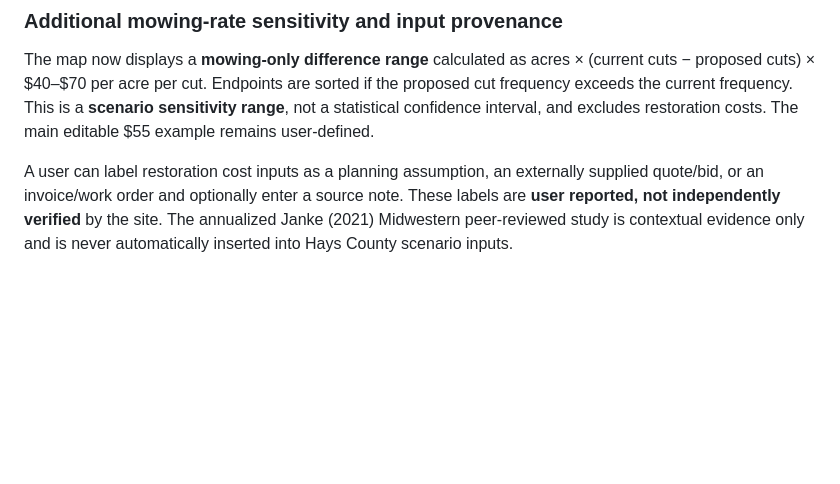
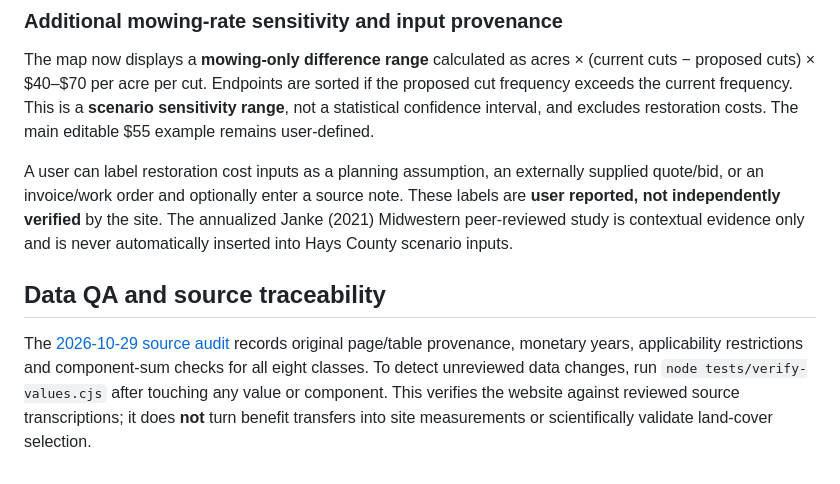
Before and after one commit to Crking92/Nature-Value-Map, a Markdown page: METHODOLOGY.md, the part around the change. Rendered like a GitHub page; blank space fills up the shorter version.

Commit message:
Link numerical source audit: METHODOLOGY.md

```diff
--- a/METHODOLOGY.md
+++ b/METHODOLOGY.md
@@ -80,3 +80,8 @@ For physical modeling: document site geometry, surface composition, soils/infilt
 The map now displays a **mowing-only difference range** calculated as acres × (current cuts − proposed cuts) × $40–$70 per acre per cut. Endpoints are sorted if the proposed cut frequency exceeds the current frequency. This is a **scenario sensitivity range**, not a statistical confidence interval, and excludes restoration costs. The main editable $55 example remains user-defined.
 
 A user can label restoration cost inputs as a planning assumption, an externally supplied quote/bid, or an invoice/work order and optionally enter a source note. These labels are **user reported, not independently verified** by the site. The annualized Janke (2021) Midwestern peer-reviewed study is contextual evidence only and is never automatically inserted into Hays County scenario inputs.
+
+
+## Data QA and source traceability
+
+The [2026-10-29 source audit](SOURCE_AUDIT_2026-10-29.md) records original page/table provenance, monetary years, applicability restrictions and component-sum checks for all eight classes. To detect unreviewed data changes, run `node tests/verify-values.cjs` after touching any value or component. This verifies the website against reviewed source transcriptions; it does **not** turn benefit transfers into site measurements or scientifically validate land-cover selection.
```
